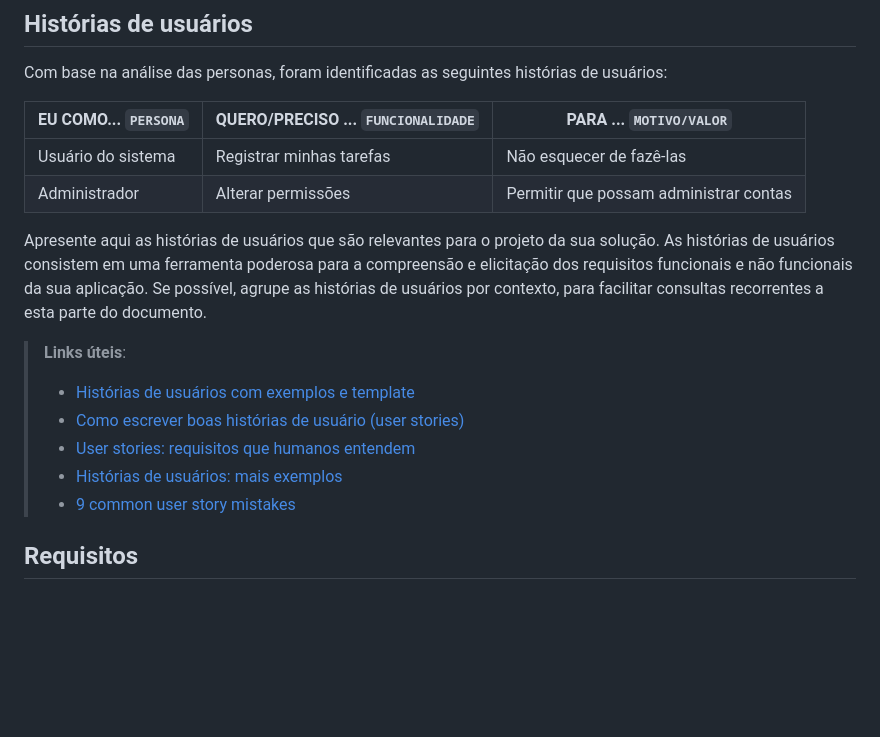
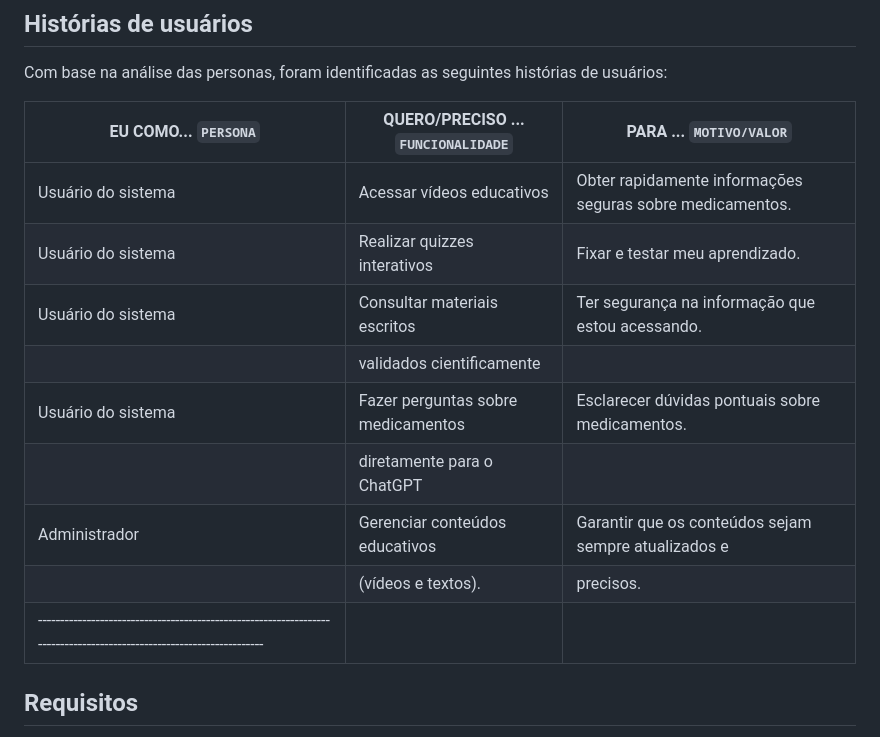
Before and after one commit to ICEI-PUC-Minas-PBE-ADS-SI/2025-1-p5-tias-FarmaCeltas, a Markdown page: docs/02-Especificacao.md, the part around the change. GitHub-like rendering; blank space fills up the shorter version.

Commit message:
docs: Adiciona história dos usuários

```diff
--- a/docs/02-Especificacao.md
+++ b/docs/02-Especificacao.md
@@ -40,19 +40,17 @@ Persona 3
 
 Com base na análise das personas, foram identificadas as seguintes histórias de usuários:
 
-|EU COMO... `PERSONA`| QUERO/PRECISO ... `FUNCIONALIDADE` |PARA ... `MOTIVO/VALOR`                 |
-|--------------------|------------------------------------|----------------------------------------|
-|Usuário do sistema  | Registrar minhas tarefas           | Não esquecer de fazê-las               |
-|Administrador       | Alterar permissões                 | Permitir que possam administrar contas |
-
-Apresente aqui as histórias de usuários que são relevantes para o projeto da sua solução. As histórias de usuários consistem em uma ferramenta poderosa para a compreensão e elicitação dos requisitos funcionais e não funcionais da sua aplicação. Se possível, agrupe as histórias de usuários por contexto, para facilitar consultas recorrentes a esta parte do documento.
-
-> **Links úteis**:
-> - [Histórias de usuários com exemplos e template](https://www.atlassian.com/br/agile/project-management/user-stories)
-> - [Como escrever boas histórias de usuário (user stories)](https://medium.com/vertice/como-escrever-boas-users-stories-hist%C3%B3rias-de-usu%C3%A1rios-b29c75043fac)
-> - [User stories: requisitos que humanos entendem](https://www.luiztools.com.br/post/user-stories-descricao-de-requisitos-que-humanos-entendem/)
-> - [Histórias de usuários: mais exemplos](https://www.reqview.com/doc/user-stories-example.html)
-> - [9 common user story mistakes](https://airfocus.com/blog/user-story-mistakes/)
+|EU COMO... `PERSONA`| QUERO/PRECISO ... `FUNCIONALIDADE` |PARA ... `MOTIVO/VALOR`                                    |
+|--------------------|------------------------------------|-----------------------------------------------------------|
+|Usuário do sistema  | Acessar vídeos educativos          | Obter rapidamente informações seguras sobre medicamentos. |
+|Usuário do sistema  | Realizar quizzes interativos       | Fixar e testar meu aprendizado.                           |
+|Usuário do sistema  | Consultar materiais escritos       | Ter segurança na informação que estou acessando.          |
+|                    | validados cientificamente          |                                                           |
+|Usuário do sistema  | Fazer perguntas sobre medicamentos | Esclarecer dúvidas pontuais sobre medicamentos.           |
+|                    | diretamente para o ChatGPT         |                                                           |
+|Administrador       | Gerenciar conteúdos educativos     | Garantir que os conteúdos sejam sempre atualizados e      |
+|                    | (vídeos e textos).                 | precisos.                                                 |
+|---------------------------------------------------------------------------------------------------------------------|
 
 ## Requisitos
 
```
